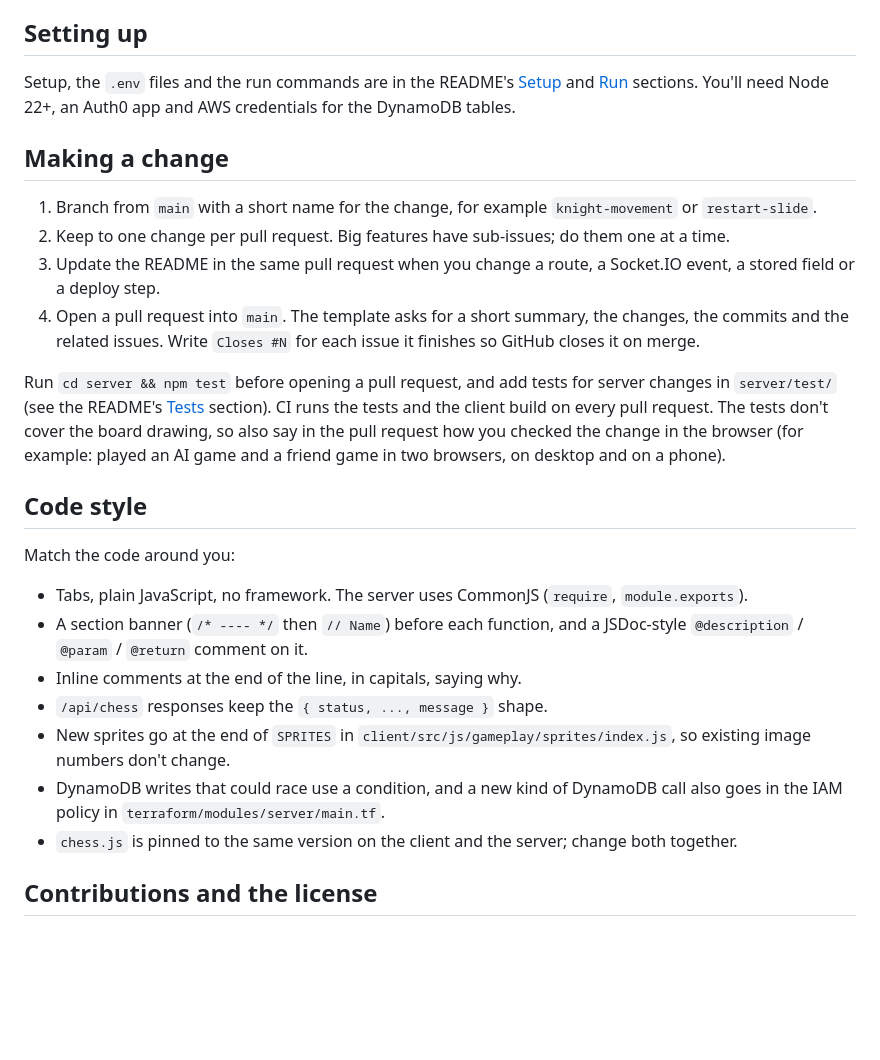
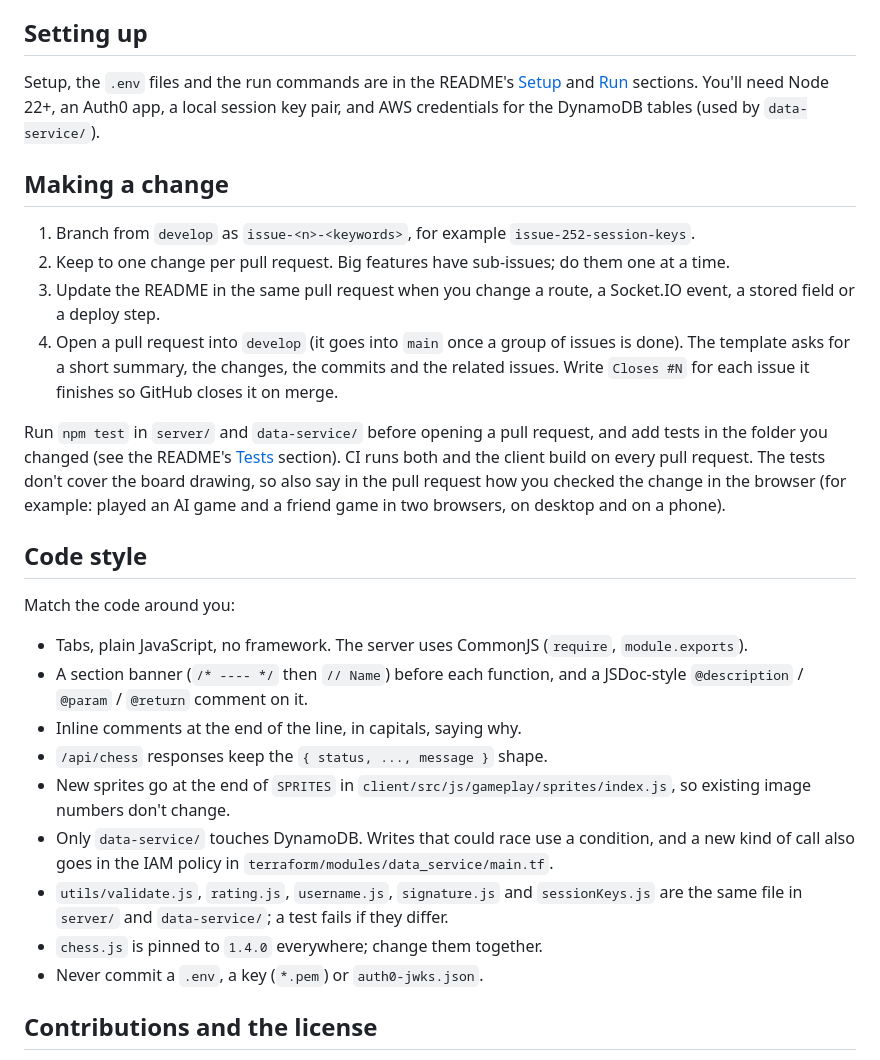
Before and after one commit to Joeychez23/Chess, a Markdown page: CONTRIBUTING.md, the part around the change. Drawn GitHub-style; blank space fills up the shorter version.

Commit message:
issue 245 readme condense

```diff
--- a/CONTRIBUTING.md
+++ b/CONTRIBUTING.md
@@ -10,16 +10,16 @@ Open an [issue](https://github.com/Joeychez23/Chess/issues/new/choose) with the
 
 ## Setting up
 
-Setup, the `.env` files and the run commands are in the README's [Setup](README.md#setup) and [Run](README.md#run) sections. You'll need Node 22+, an Auth0 app and AWS credentials for the DynamoDB tables.
+Setup, the `.env` files and the run commands are in the README's [Setup](README.md#setup) and [Run](README.md#run) sections. You'll need Node 22+, an Auth0 app, a local session key pair, and AWS credentials for the DynamoDB tables (used by `data-service/`).
 
 ## Making a change
 
-1. Branch from `main` with a short name for the change, for example `knight-movement` or `restart-slide`.
+1. Branch from `develop` as `issue-<n>-<keywords>`, for example `issue-252-session-keys`.
 2. Keep to one change per pull request. Big features have sub-issues; do them one at a time.
 3. Update the README in the same pull request when you change a route, a Socket.IO event, a stored field or a deploy step.
-4. Open a pull request into `main`. The template asks for a short summary, the changes, the commits and the related issues. Write `Closes #N` for each issue it finishes so GitHub closes it on merge.
+4. Open a pull request into `develop` (it goes into `main` once a group of issues is done). The template asks for a short summary, the changes, the commits and the related issues. Write `Closes #N` for each issue it finishes so GitHub closes it on merge.
 
-Run `cd server && npm test` before opening a pull request, and add tests for server changes in `server/test/` (see the README's [Tests](README.md#tests) section). CI runs the tests and the client build on every pull request. The tests don't cover the board drawing, so also say in the pull request how you checked the change in the browser (for example: played an AI game and a friend game in two browsers, on desktop and on a phone).
+Run `npm test` in `server/` and `data-service/` before opening a pull request, and add tests in the folder you changed (see the README's [Tests](README.md#tests) section). CI runs both and the client build on every pull request. The tests don't cover the board drawing, so also say in the pull request how you checked the change in the browser (for example: played an AI game and a friend game in two browsers, on desktop and on a phone).
 
 ## Code style
 
@@ -30,8 +30,10 @@ Match the code around you:
 - Inline comments at the end of the line, in capitals, saying why.
 - `/api/chess` responses keep the `{ status, ..., message }` shape.
 - New sprites go at the end of `SPRITES` in `client/src/js/gameplay/sprites/index.js`, so existing image numbers don't change.
-- DynamoDB writes that could race use a condition, and a new kind of DynamoDB call also goes in the IAM policy in `terraform/modules/server/main.tf`.
-- `chess.js` is pinned to the same version on the client and the server; change both together.
+- Only `data-service/` touches DynamoDB. Writes that could race use a condition, and a new kind of call also goes in the IAM policy in `terraform/modules/data_service/main.tf`.
+- `utils/validate.js`, `rating.js`, `username.js`, `signature.js` and `sessionKeys.js` are the same file in `server/` and `data-service/`; a test fails if they differ.
+- `chess.js` is pinned to `1.4.0` everywhere; change them together.
+- Never commit a `.env`, a key (`*.pem`) or `auth0-jwks.json`.
 
 ## Contributions and the license
 
```
Also changed, not shown: 1 other file.
